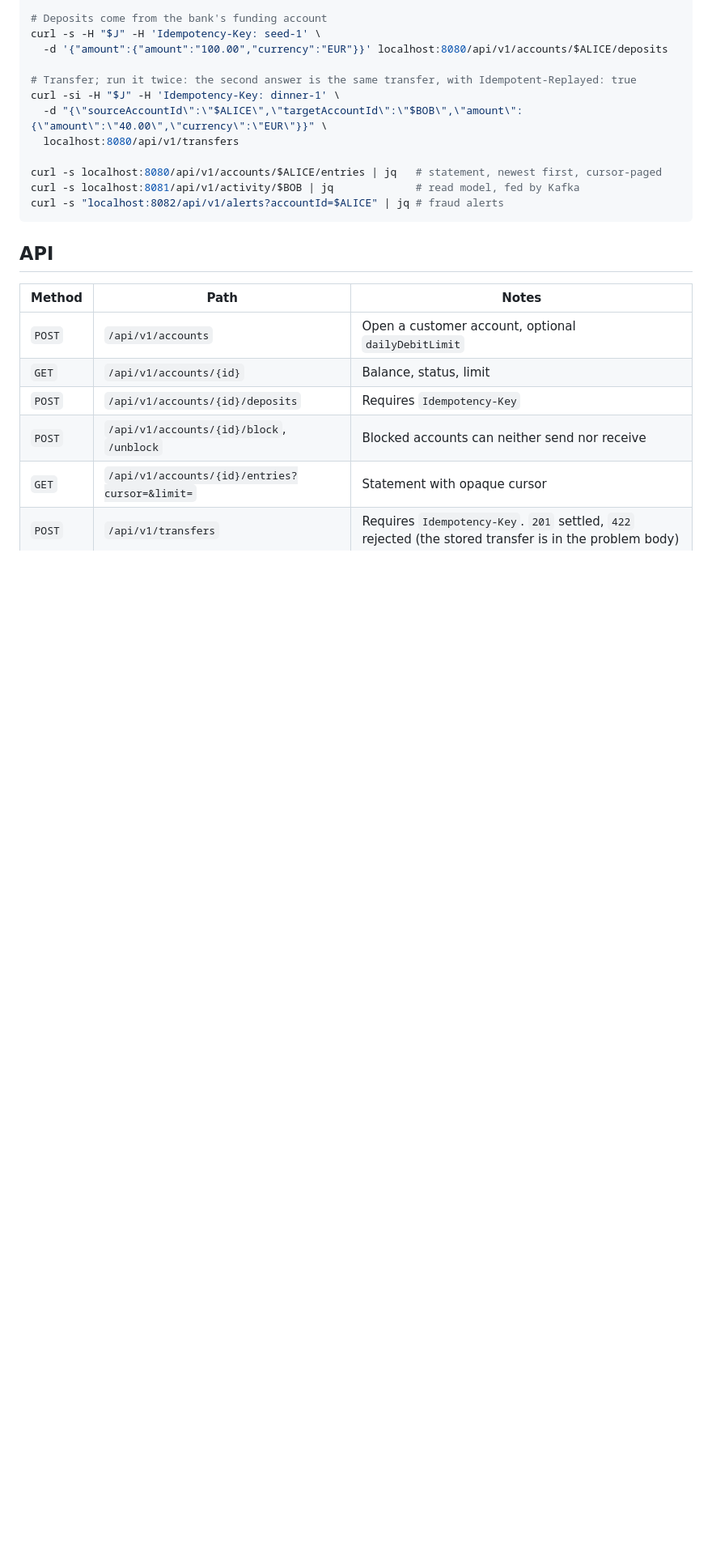
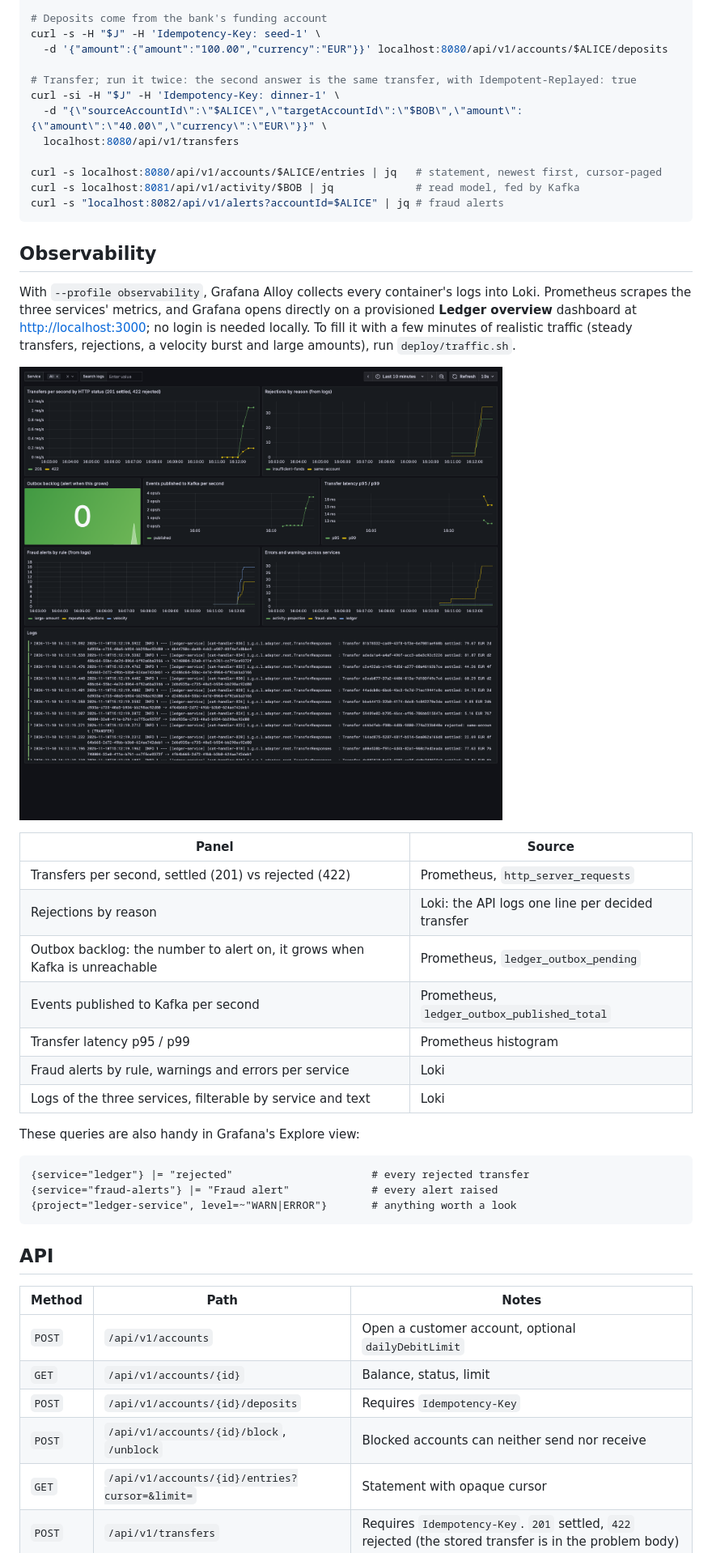
Before and after one commit to Carlos19979/ledger-service, a Markdown page: README.md, the part around one of its changes. Shown at 81% size. GitHub-like rendering; pictures changed too: docs/img/grafana-dashboard.png (added); blank space fills up the shorter version.

````diff
--- a/README.md
+++ b/README.md
@@ -92,6 +92,33 @@ curl -si -H "$J" -H 'Idempotency-Key: dinner-1' \
 curl -s localhost:8080/api/v1/accounts/$ALICE/entries | jq   # statement, newest first, cursor-paged
 curl -s localhost:8081/api/v1/activity/$BOB | jq             # read model, fed by Kafka
 curl -s "localhost:8082/api/v1/alerts?accountId=$ALICE" | jq # fraud alerts
+```
+
+## Observability
+
+With `--profile observability`, Grafana Alloy collects every container's logs into Loki. Prometheus scrapes
+the three services' metrics, and Grafana opens directly on a provisioned **Ledger overview** dashboard at
+<http://localhost:3000>; no login is needed locally. To fill it with a few minutes of realistic traffic (steady
+transfers, rejections, a velocity burst and large amounts), run `deploy/traffic.sh`.
+
+![Ledger overview dashboard](docs/img/grafana-dashboard.png)
+
+| Panel | Source |
+|---|---|
+| Transfers per second, settled (201) vs rejected (422) | Prometheus, `http_server_requests` |
+| Rejections by reason | Loki: the API logs one line per decided transfer |
+| Outbox backlog: the number to alert on, it grows when Kafka is unreachable | Prometheus, `ledger_outbox_pending` |
+| Events published to Kafka per second | Prometheus, `ledger_outbox_published_total` |
+| Transfer latency p95 / p99 | Prometheus histogram |
+| Fraud alerts by rule, warnings and errors per service | Loki |
+| Logs of the three services, filterable by service and text | Loki |
+
+These queries are also handy in Grafana's Explore view:
+
+```logql
+{service="ledger"} |= "rejected"                      # every rejected transfer
+{service="fraud-alerts"} |= "Fraud alert"             # every alert raised
+{project="ledger-service", level=~"WARN|ERROR"}       # anything worth a look
 ```
 
 ## API
````
Also changed, not shown: other parts of README.md (+7 -5 lines), 15 other files.
